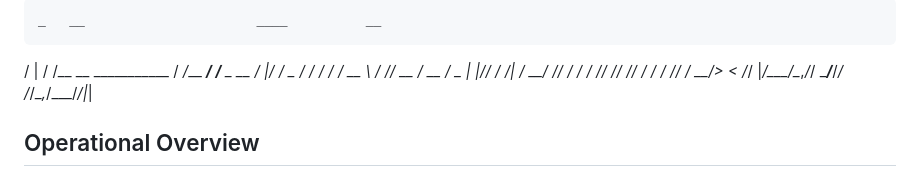
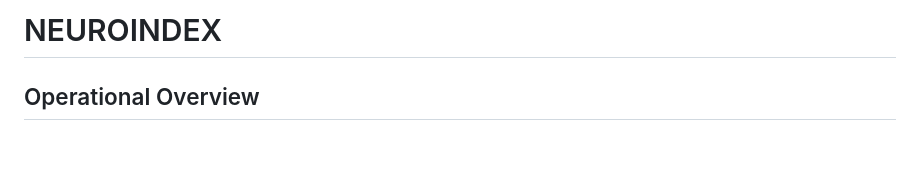
Before and after one commit to BrainBaitDev/NeuroIndex, a Markdown page: README.md, the part around the change. Drawn GitHub-style; blank space fills up the shorter version.

```diff
--- a/README.md
+++ b/README.md
@@ -1,10 +1,4 @@
-    _   __                      ____          __
-   / | / /__  __  ___________  /  _/___  ____/ /__  _  __
-  /  |/ / _ \/ / / / ___/ __ \ / // __ \/ __  / _ \| |/_/
- / /|  /  __/ /_/ / /  / /_/ // // / / / /_/ /  __/>  <
-/_/ |_/\___/\__,_/_/   \____/___/_/ /_/\__,_/\___/_/|_|
-
-
+# NEUROINDEX
 ## Operational Overview
 You’ll start the RESP server (port 6381), import 1M records via the Python client, create a snapshot from the CLI, then bring up the HTTP server (port 8080) pointing to the same persistence directory. Here’s the step-by-step.
 
```
